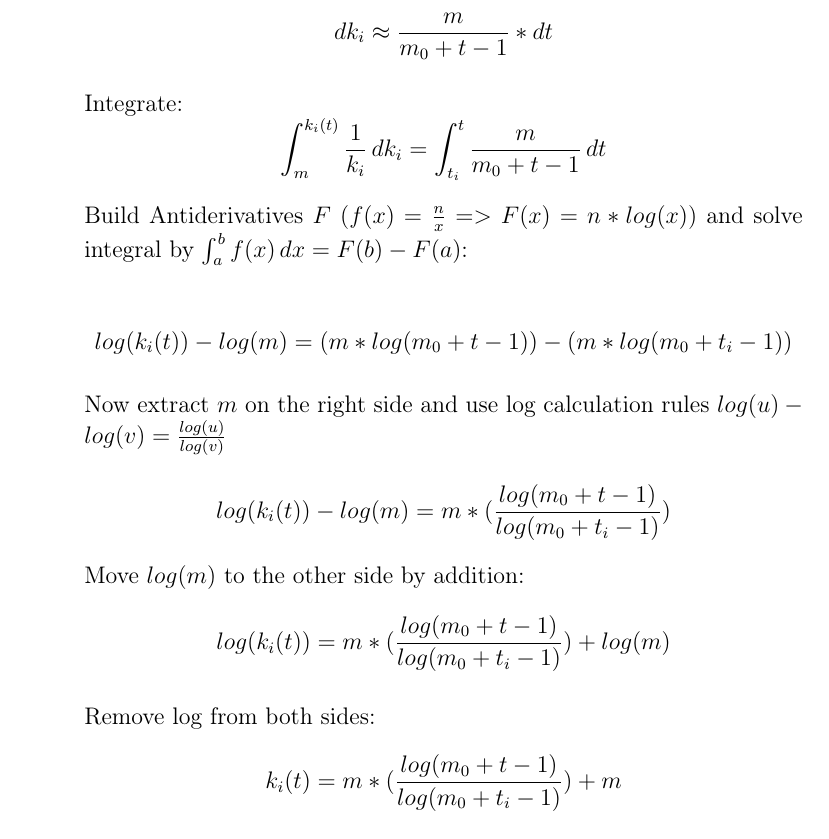
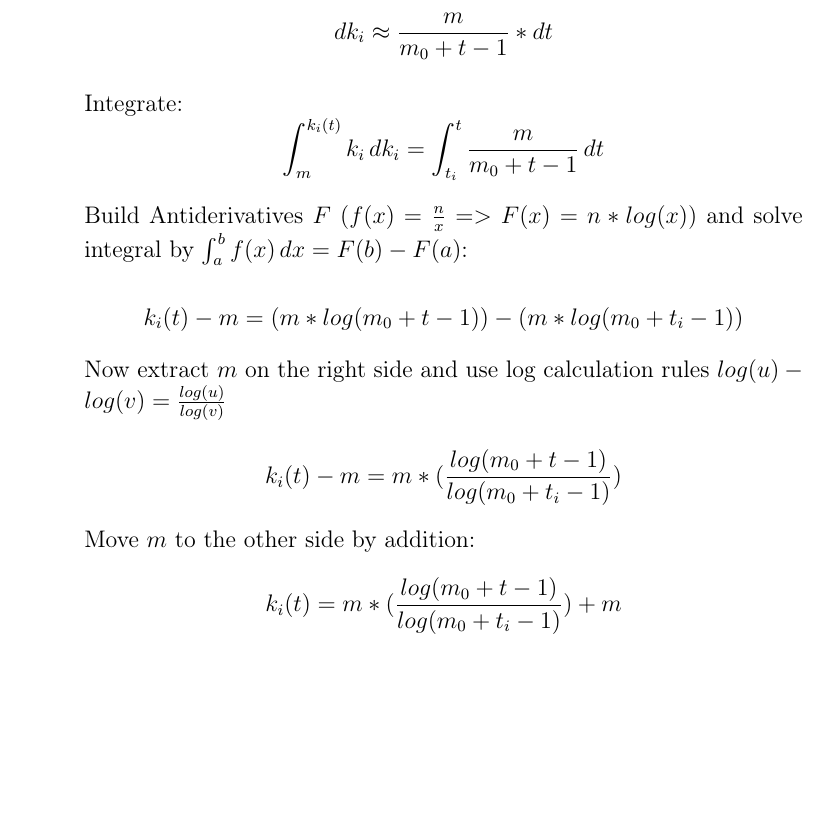
Before and after one commit to fidsusj/CNA_assignments, a LaTeX document (5/report/report.tex, which reads 5/report/content/problem_02.tex): part of page 4 of 8, cut so that both start at the same text, the shorter picture padded with empty space. Compiled offline with pdfLaTeX.

Commit message:
update assignment 5 problem 2 task 2 based on tutor feedback

```diff
--- a/5/report/content/problem_02.tex
+++ b/5/report/content/problem_02.tex
@@ -52,27 +52,22 @@ Assume a network is generated as follows: We start with $m_0$ initial nodes. Lin
 
 	Integrate:
 	\begin{equation*}
-		\int_{m}^{k_i(t)} \frac{1}{k_i} \,dk_i = \int_{t_i}^{t} \frac{m}{m_0 + t - 1} \,dt
+		\int_{m}^{k_i(t)} k_i \,dk_i = \int_{t_i}^{t} \frac{m}{m_0 + t - 1} \,dt
 	\end{equation*}
 
 	Build Antiderivatives $F$ ($f(x) = \frac{n}{x} => F(x) = n * log(x)$) and solve integral by $\int_{a}^{b} f(x) \,dx = F(b) - F(a)$:
 
 	\begin{equation*}
-		log(k_i(t)) - log(m) = (m * log(m_0 + t - 1)) - (m * log(m_0 + t_i - 1))
+		k_i(t) - m = (m * log(m_0 + t - 1)) - (m * log(m_0 + t_i - 1))
 	\end{equation*}
 
 	Now extract $m$ on the right side and use log calculation rules $log(u) - log(v) = \frac{log(u)}{log(v)}$
 
 	\begin{equation*}
-		log(k_i(t)) - log(m) = m * (\frac{log(m_0 + t - 1)}{log(m_0 + t_i - 1)})
+		k_i(t) - m = m * (\frac{log(m_0 + t - 1)}{log(m_0 + t_i - 1)})
 	\end{equation*}
 
-	Move $log(m)$ to the other side by addition:
-	\begin{equation*}
-		log(k_i(t)) = m * (\frac{log(m_0 + t - 1)}{log(m_0 + t_i - 1)}) + log(m)
-	\end{equation*}
-
-	Remove log from both sides:
+	Move $m$ to the other side by addition:
 	\begin{equation*}
 		k_i(t) = m * (\frac{log(m_0 + t - 1)}{log(m_0 + t_i - 1)}) + m
 	\end{equation*}
```
Also changed, not shown: 5/report/report.pdf, 3 other files.
